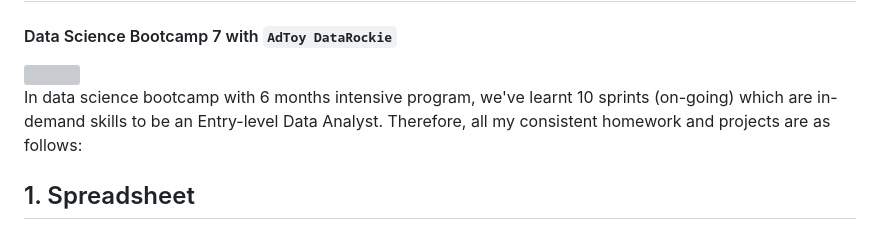
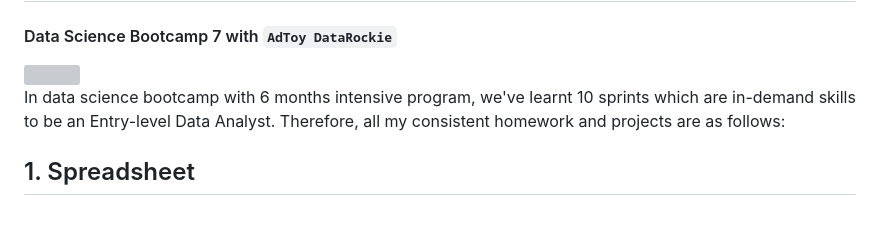
Before and after one commit to TanyamonSiri/Data_Science_Projects, a Markdown page: README.md, the part around the change. Rendered like a GitHub page; grey boxes are pictures that could not be loaded.

```diff
--- a/README.md
+++ b/README.md
@@ -3,7 +3,7 @@
 
 <img src="https://user-images.githubusercontent.com/125655019/219699167-b8e325a5-3283-4d29-b4c8-51dd6ed0c1d3.png" width="600" height="600">
 
-In data science bootcamp with 6 months intensive program, we've learnt 10 sprints (on-going) which are in-demand skills to be an Entry-level Data Analyst. Therefore, all my consistent homework and projects are as follows:
+In data science bootcamp with 6 months intensive program, we've learnt 10 sprints which are in-demand skills to be an Entry-level Data Analyst. Therefore, all my consistent homework and projects are as follows:
 
 ## 1. Spreadsheet
 
```
